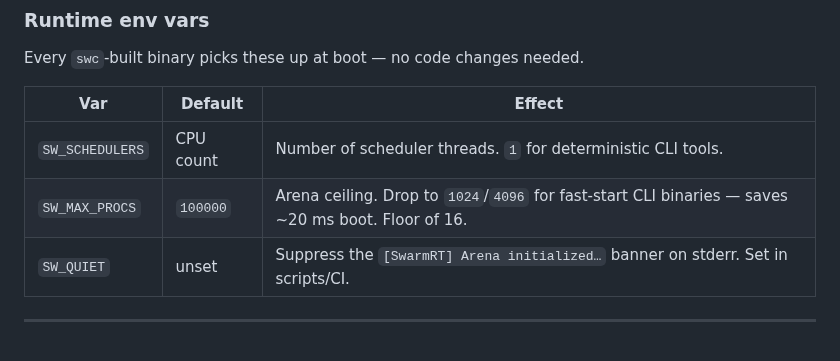
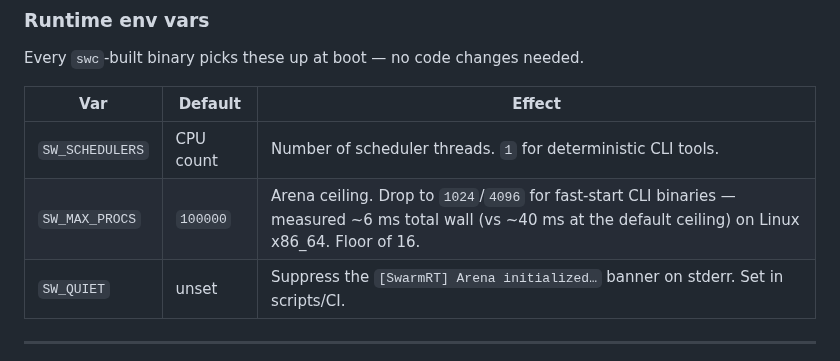
Before and after one commit to skyblanket/swarmrt, a Markdown page: README.md, the part around the change. GitHub-like rendering.

```diff
--- a/README.md
+++ b/README.md
@@ -244,7 +244,7 @@ needed.
 | Var | Default | Effect |
 |---|---|---|
 | `SW_SCHEDULERS` | CPU count | Number of scheduler threads. `1` for deterministic CLI tools. |
-| `SW_MAX_PROCS` | `100000` | Arena ceiling. Drop to `1024`/`4096` for fast-start CLI binaries — saves ~20 ms boot. Floor of 16. |
+| `SW_MAX_PROCS` | `100000` | Arena ceiling. Drop to `1024`/`4096` for fast-start CLI binaries — measured ~6 ms total wall (vs ~40 ms at the default ceiling) on Linux x86_64. Floor of 16. |
 | `SW_QUIET` | unset | Suppress the `[SwarmRT] Arena initialized…` banner on stderr. Set in scripts/CI. |
 
 ---
```
Also changed, not shown: docs/PRODUCTION_ROADMAP.md (+6 -3 lines), docs/notes/KNOWN_ISSUES.md (+20 -0 lines).
